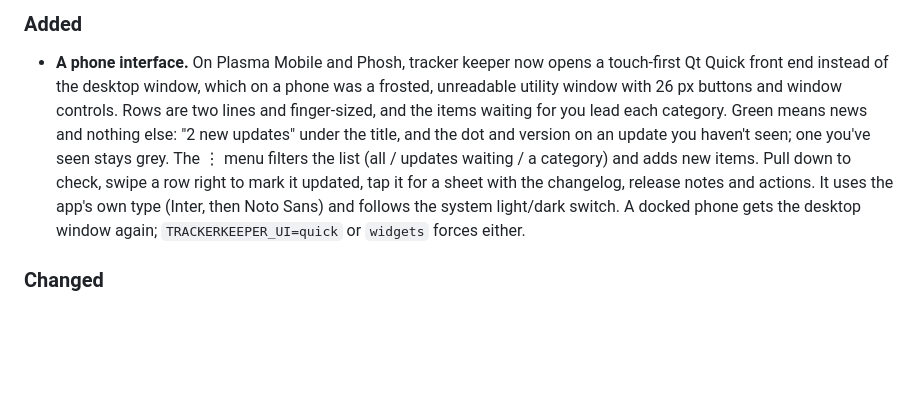
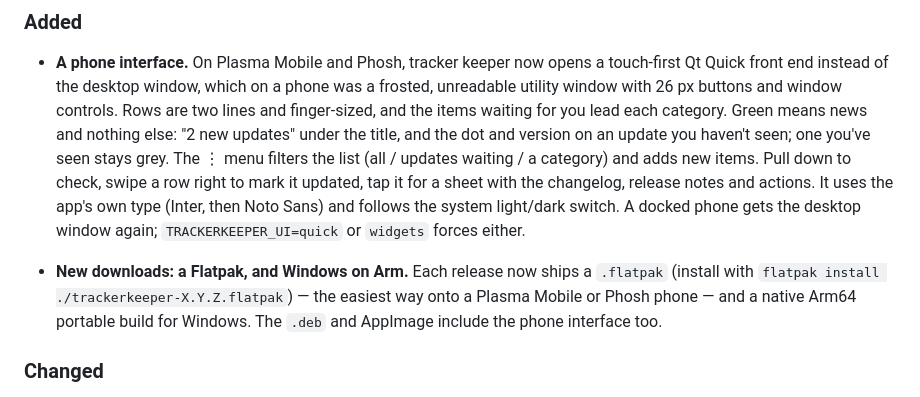
Before and after one commit to wolfgangwarehaus/trackerkeeper, a Markdown page: docs/CHANGELOG.md, the part around one of its changes. Rendered like a GitHub page; blank space fills up the shorter version.

```diff
--- a/docs/CHANGELOG.md
+++ b/docs/CHANGELOG.md
@@ -24,6 +26,12 @@ no matching section). See `docs/RELEASING.md`.
   It uses the app's own type (Inter, then Noto Sans) and follows the system
   light/dark switch. A docked phone gets the desktop window again;
   `TRACKERKEEPER_UI=quick` or `widgets` forces either.
+
+- **New downloads: a Flatpak, and Windows on Arm.** Each release now ships a
+  `.flatpak` (install with `flatpak install ./trackerkeeper-X.Y.Z.flatpak`) —
+  the easiest way onto a Plasma Mobile or Phosh phone — and a native Arm64
+  portable build for Windows. The `.deb` and AppImage include the phone
+  interface too.
 
 ### Changed
 - **"Changelog" opens the release notes, not a package page.** A source's link
```
Also changed, not shown: other parts of docs/CHANGELOG.md (+2 -0 lines), docs/TODO.md (+24 -31 lines).
